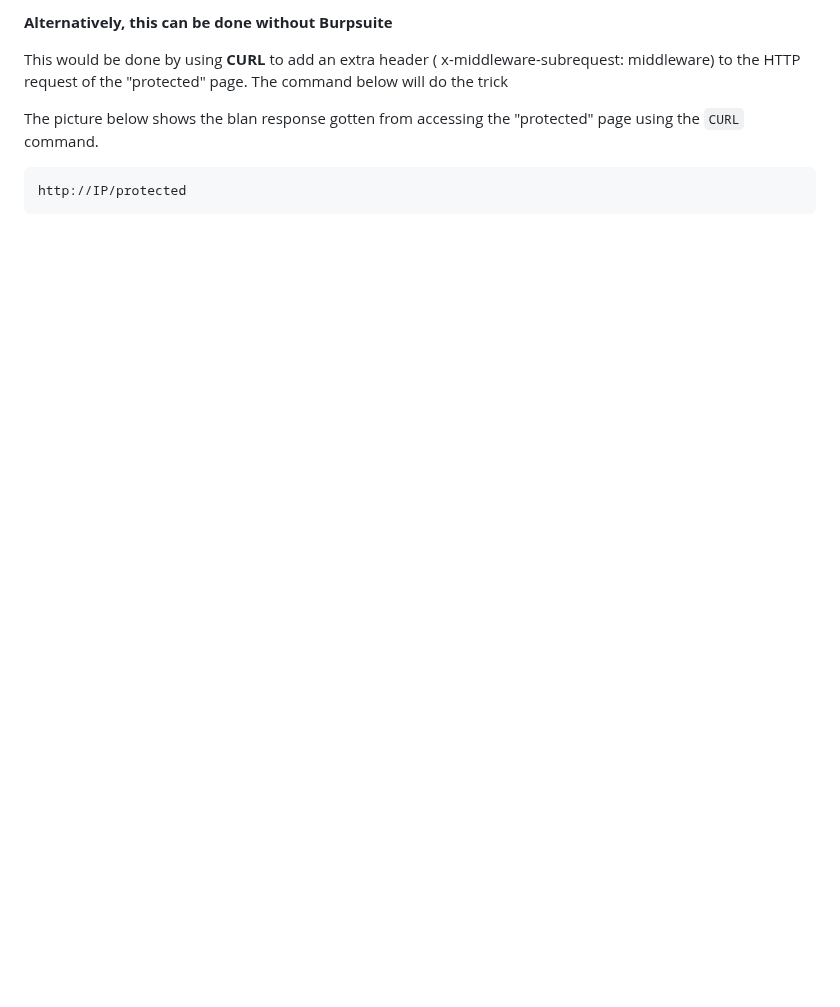
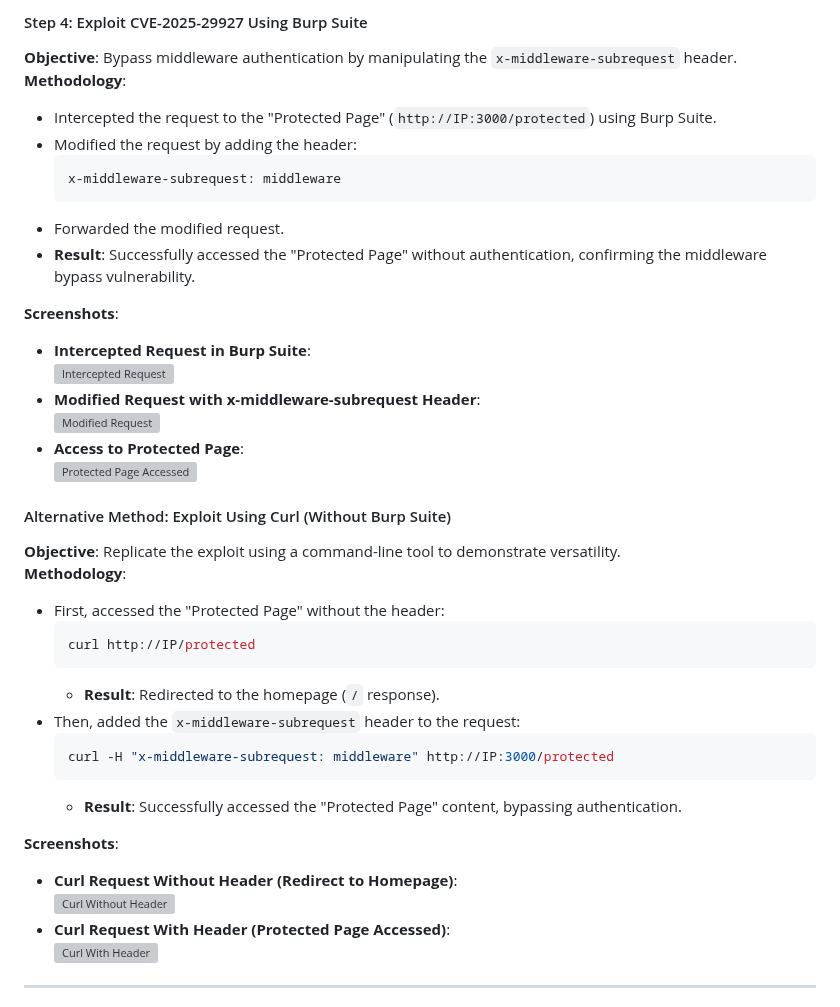
Before and after one commit to Tharisky/Portfolio, a Markdown page: Web App/Authentication Bypass/Next.js: CVE-2025-29927.md, the part around one of its changes. Drawn GitHub-style; blank space fills up the shorter version; grey boxes are pictures that could not be loaded.

````diff
--- a/Web App/Authentication Bypass/Next.js: CVE-2025-29927.md
+++ b/Web App/Authentication Bypass/Next.js: CVE-2025-29927.md
@@ -34,12 +59,44 @@ This then opened the "protected" page....
 
-__Alternatively, this can be done without Burpsuite__
+#### Step 4: Exploit CVE-2025-29927 Using Burp Suite
 
-This would be done by using __CURL__ to add an extra header ( x-middleware-subrequest: middleware) to the HTTP request of the "protected" page. The command below will do the trick
+**Objective**: Bypass middleware authentication by manipulating the `x-middleware-subrequest` header.
+**Methodology**:
+- Intercepted the request to the "Protected Page" (`http://IP:3000/protected`) using Burp Suite.
+- Modified the request by adding the header:
+  ```
+  x-middleware-subrequest: middleware
+  ```
+- Forwarded the modified request.
+- **Result**: Successfully accessed the "Protected Page" without authentication, confirming the middleware bypass vulnerability.
 
+**Screenshots**:
+- **Intercepted Request in Burp Suite**:
+  ![Intercepted Request](https://github.com/user-attachments/assets/841a52b7-70a1-4a35-9aa5-cf7afe6a364a)
+- **Modified Request with x-middleware-subrequest Header**:
+  ![Modified Request](https://github.com/user-attachments/assets/7bdd9387-80d2-44ab-960d-546f59f2881e)
+- **Access to Protected Page**:
+  ![Protected Page Accessed](https://github.com/user-attachments/assets/fbd3be11-ef21-4a6d-be86-be811f771e93)
 
+#### Alternative Method: Exploit Using Curl (Without Burp Suite)
 
+**Objective**: Replicate the exploit using a command-line tool to demonstrate versatility.
+**Methodology**:
+- First, accessed the "Protected Page" without the header:
+  ```bash
+  curl http://IP/protected
+  ```
+  - **Result**: Redirected to the homepage (`/` response).
+- Then, added the `x-middleware-subrequest` header to the request:
+  ```bash
+  curl -H "x-middleware-subrequest: middleware" http://IP:3000/protected
+  ```
+  - **Result**: Successfully accessed the "Protected Page" content, bypassing authentication.
 
-  The picture below shows the blan response gotten from accessing the "protected" page using the `CURL` command.
+**Screenshots**:
+- **Curl Request Without Header (Redirect to Homepage)**:
+  ![Curl Without Header](https://github.com/user-attachments/assets/1f9ffd76-5280-4c45-8335-cb95f04c9a27)
+- **Curl Request With Header (Protected Page Accessed)**:
+  ![Curl With Header](https://github.com/user-attachments/assets/0aec4084-c29d-4307-9b1b-41999db96ace)
 
-    http://IP/protected
+---
 
````
Also changed, not shown: other parts of Web App/Authentication Bypass/Next.js: CVE-2025-29927.md (+50 -25 lines).
